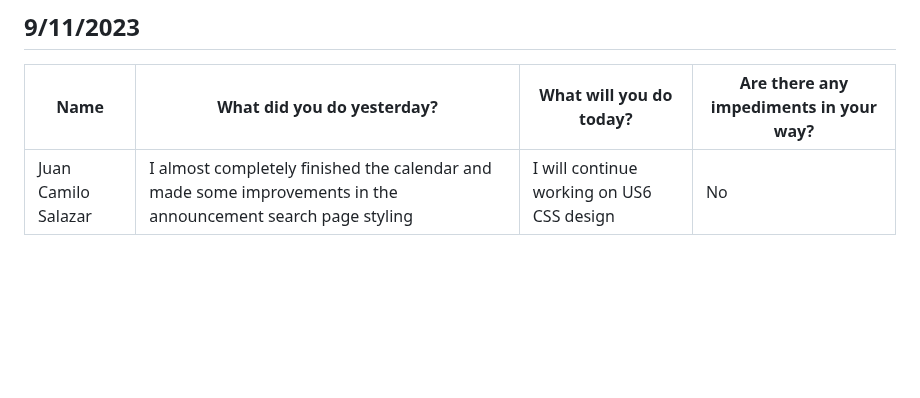
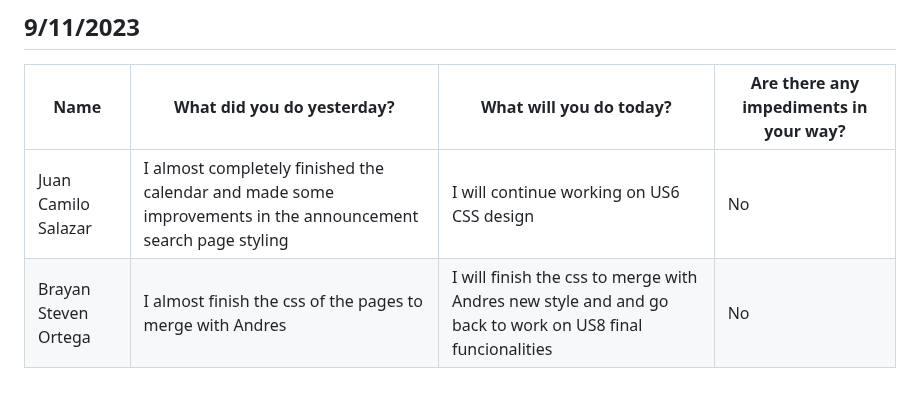
Before and after one commit to Camilin1904/ScholarshipManagement, a Markdown page: Dailies.md, the part around the change. Rendered like a GitHub page; blank space fills up the shorter version.

Commit message:
Document dailies 09/11/2023 Brayan Ortega

```diff
--- a/Dailies.md
+++ b/Dailies.md
@@ -435,3 +435,4 @@ Spooky
 | Name | What did you do yesterday? | What will you do today? | Are there any impediments in your way? |
 |----------|----------|----------|----------|
 | Juan Camilo Salazar | I almost completely finished the calendar and made some improvements in the announcement search page styling  | I will continue working on US6 CSS design |No|
+| Brayan Steven Ortega | I almost finish the css of the pages to merge with Andres | I will finish the css to merge with Andres new style and and go back to work on US8 final funcionalities |No|
```
